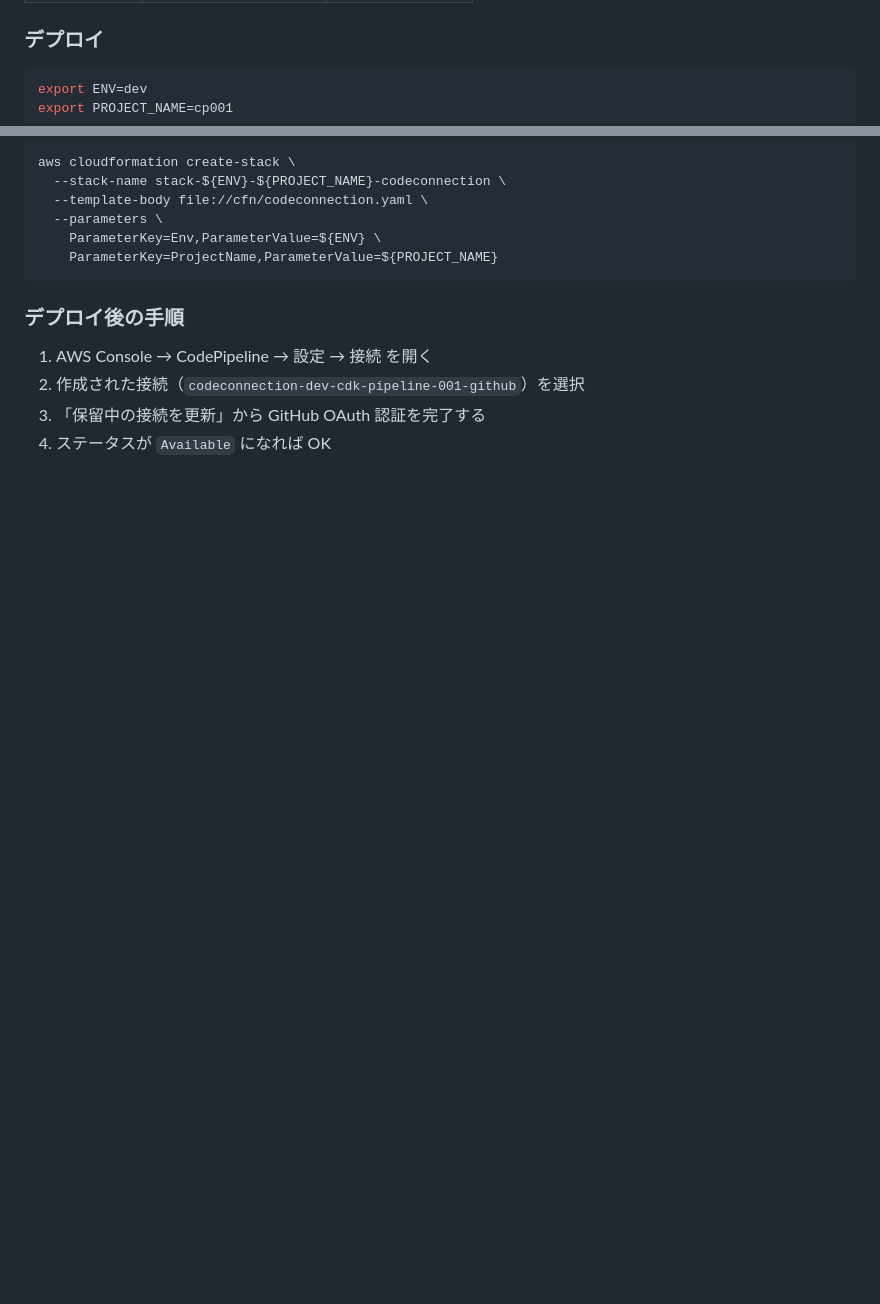
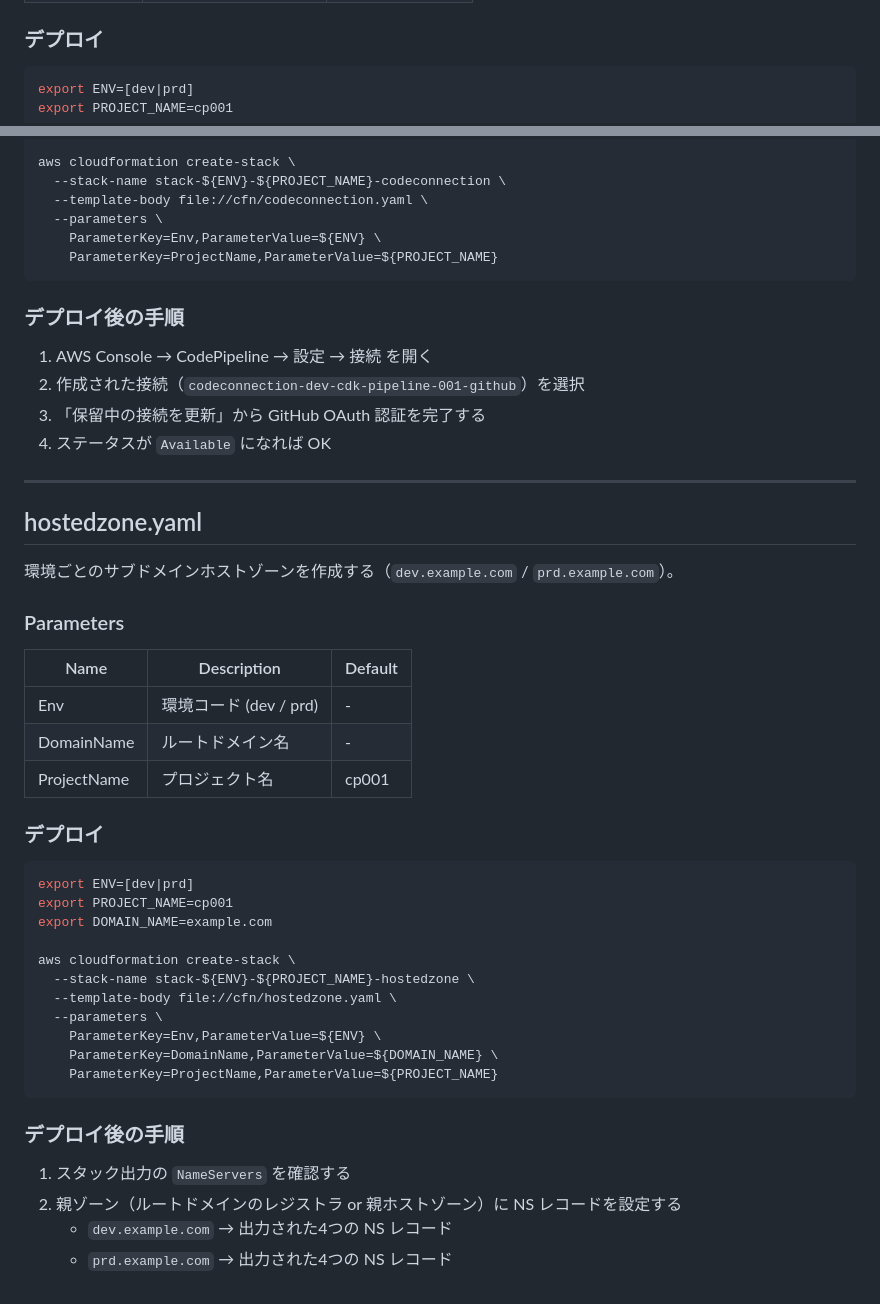
Before and after one commit to m-kotaro/cdk-pipeline-001, a Markdown page: cfn/README.md, 2 parts joined by grey strips. Rendered like a GitHub page; blank space fills up the shorter version.

````diff
--- a/cfn/README.md
+++ b/cfn/README.md
@@ -16,7 +16,7 @@ GitHub との CodeConnection を作成する。デプロイ後に AWS Console
 ### デプロイ
 
 ```bash
-export ENV=dev
+export ENV=[dev|prd]
 export PROJECT_NAME=cp001
 
 aws cloudformation create-stack \
@@ -33,3 +33,40 @@ aws cloudformation create-stack \
 2. 作成された接続（`codeconnection-dev-cdk-pipeline-001-github`）を選択
 3. 「保留中の接続を更新」から GitHub OAuth 認証を完了する
 4. ステータスが `Available` になれば OK
+
+---
+
+## hostedzone.yaml
+
+環境ごとのサブドメインホストゾーンを作成する（`dev.example.com` / `prd.example.com`）。
+
+### Parameters
+
+| Name | Description | Default |
+|------|-------------|---------|
+| Env | 環境コード (dev / prd) | - |
+| DomainName | ルートドメイン名 | - |
+| ProjectName | プロジェクト名 | cp001 |
+
+### デプロイ
+
+```bash
+export ENV=[dev|prd]
+export PROJECT_NAME=cp001
+export DOMAIN_NAME=example.com
+
+aws cloudformation create-stack \
+  --stack-name stack-${ENV}-${PROJECT_NAME}-hostedzone \
+  --template-body file://cfn/hostedzone.yaml \
+  --parameters \
+    ParameterKey=Env,ParameterValue=${ENV} \
+    ParameterKey=DomainName,ParameterValue=${DOMAIN_NAME} \
+    ParameterKey=ProjectName,ParameterValue=${PROJECT_NAME}
+```
+
+### デプロイ後の手順
+
+1. スタック出力の `NameServers` を確認する
+2. 親ゾーン（ルートドメインのレジストラ or 親ホストゾーン）に NS レコードを設定する
+   - `dev.example.com` → 出力された4つの NS レコード
+   - `prd.example.com` → 出力された4つの NS レコード
````
Also changed, not shown: README.md (+11 -1 lines), img/architecture.drawio.png (added), 4 other files.
